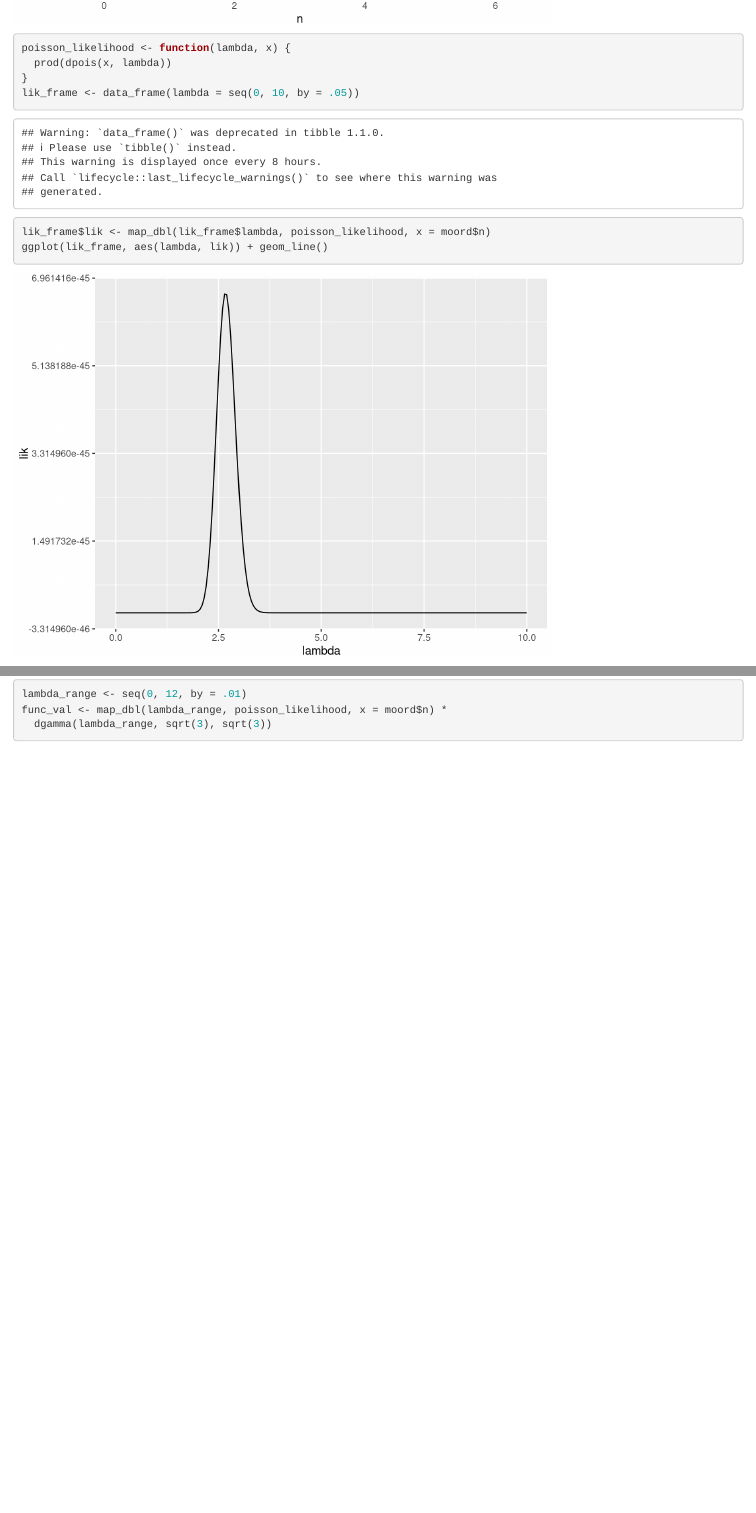
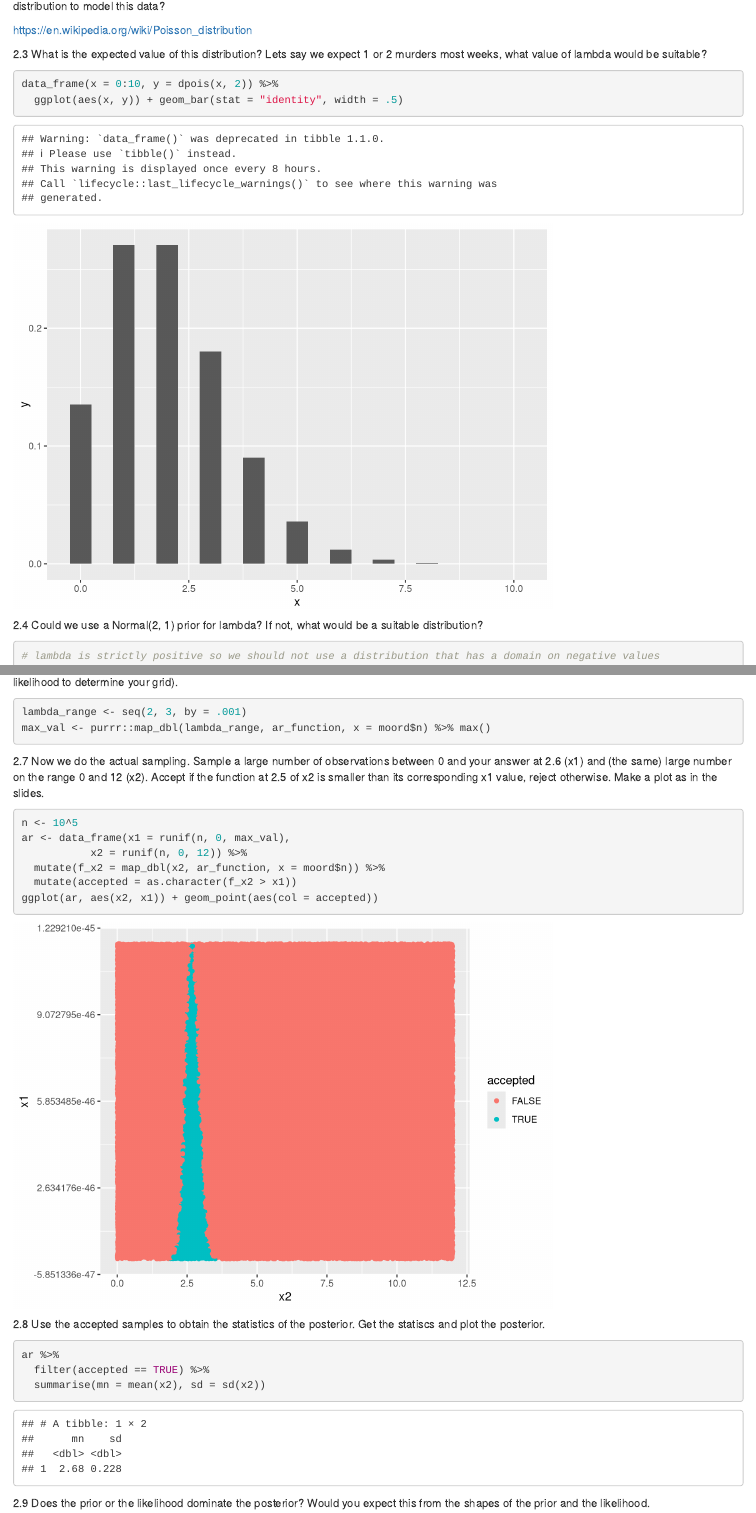
Before and after one commit to EdwinTh/Bayesian-stats, an R Markdown document (assignments_1/Bayes_assign_1.Rmd): the page in a window 1100 px wide, from 4510 px down before the commit and from 3280 px down after it, and a second part further down, joined at a grey line. Rendered offline with R 4.5, knitr and Pandoc, with nearby package versions; code that draws random numbers runs with fixed seeds of ours; some code elsewhere in the file could not run offline.

Commit message:
completed ass 1

````diff
--- a/assignments_1/Bayes_assign_1.Rmd
+++ b/assignments_1/Bayes_assign_1.Rmd
@@ -71,6 +71,8 @@ moord <- read_csv("moorddata.csv")
 
 https://en.wikipedia.org/wiki/Poisson_distribution
 
-2.3 What is the expected value of this distribution? Without looking at the data, what do you think is a reasonable range for lambda. Translate this in a suitable prior.
+2.3 What is the expected value of this distribution? Lets say we expect 1 or 2 murders most weeks, what value of lambda would be suitable?
 
 ```{r}
+data_frame(x = 0:10, y = dpois(x, 2)) %>%
+  ggplot(aes(x, y)) + geom_bar(stat = "identity", width = .5)
@@ -81,6 +79,16 @@ data.frame(x, y = dgamma(x, sqrt(3), scale = sqrt(3))) %>%
 ```
 
-2.4 Plot the data and derive the likelihood for lambda.
+2.4 Could we use a Normal(2, 1) prior for lambda? If not, what would be a suitable distribution?
+
+```{r}
+# lambda is strictly positive so we should not use a distribution that has a domain on negative values
+prior_df <- data_frame(x = seq(0, 12, .01),
+                       y = dgamma(seq(0, 12, .01), shape = 2, scale = 2))
+ggplot(prior_df, aes(x, y)) + geom_line()
+```
+
+
+2.5 Plot the data and derive the likelihood for lambda.
 
 ```{r}
 ggplot(moord, aes(n)) + geom_bar()
@@ -90,9 +98,9 @@ ggplot(moord, aes(n)) + geom_bar()
 poisson_likelihood <- function(lambda, x) {
   prod(dpois(x, lambda))
 }
-lik_frame <- data_frame(lambda = seq(0, 10, by = .05))
+
+lik_frame     <- data_frame(lambda = seq(0, 10, by = .05))
 lik_frame$lik <- map_dbl(lik_frame$lambda, poisson_likelihood, x = moord$n)
 ggplot(lik_frame, aes(lambda, lik)) + geom_line()
 ```
 
-2.5 Write a function to apply in acceptance-rejection sampling, in which the prior and the likelihood are multiplied for a given value of lambda.
@@ -105 +111,0 @@ ar_function <- function(lambda,
-  prior_func(lambda) * lik_func(lambda, x)
@@ -106,11 +115,30 @@ ar_function <- function(lambda,
 }
-ar_function()
 ```
 
+2.7 Determine the highest value of the prior x likelihood function, which will be your max for the acceptance-rejection sampling. (See peak in the likelihood to determine your grid).
 
 ```{r}
-lambda_range <- seq(0, 12, by = .01)
-func_val <- map_dbl(lambda_range, poisson_likelihood, x = moord$n) *
-  dgamma(lambda_range, sqrt(3), sqrt(3))
+lambda_range <- seq(2, 3, by = .001)
+max_val <- purrr::map_dbl(lambda_range, ar_function, x = moord$n) %>% max()
+```
 
+2.7 Now we do the actual sampling. Sample a large number of observations between 0 and your answer at 2.6 (x1) and (the same) large number on the range 0 and 12 (x2). Accept if the function at 2.5 of x2 is smaller than its corresponding x1 value, reject otherwise. Make a plot as in the slides.
+
+```{r}
+n <- 10^5
+ar <- data_frame(x1 = runif(n, 0, max_val),
+           x2 = runif(n, 0, 12)) %>%
+  mutate(f_x2 = map_dbl(x2, ar_function, x = moord$n)) %>%
+  mutate(accepted = as.character(f_x2 > x1))
+ggplot(ar, aes(x2, x1)) + geom_point(aes(col = accepted))
 ```
+
+2.8 Use the accepted samples to obtain the statistics of the posterior. Get the statiscs and plot the posterior.
+
+```{r}
+ar %>%
+  filter(accepted == TRUE) %>%
+  summarise(mn = mean(x2), sd = sd(x2))
+```
+
+2.9 Does the prior or the likelihood dominate the posterior? Would you expect this from the shapes of the prior and the likelihood.
````
Also changed, not shown: Bayes-session1.Rmd (+1 -1 lines), assignments_1/Bayes_assign_1.Rmd (10 more changed lines).
